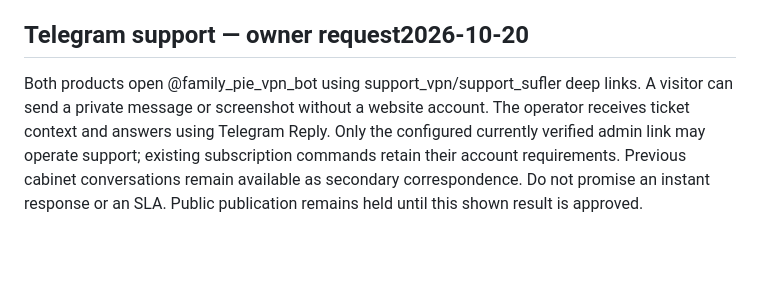
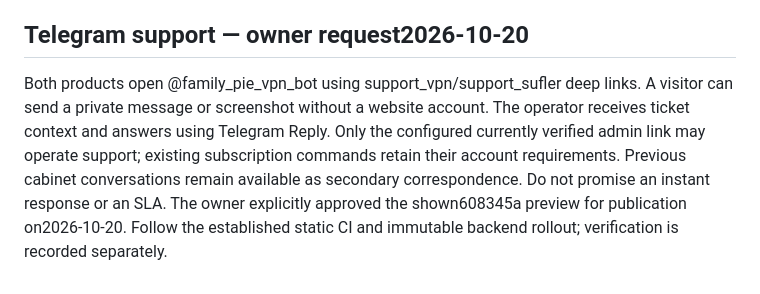
Before and after one commit to SpiritusMalus/family-pie, a Markdown page: customer-site/PRODUCT.md, the part around the change. Drawn GitHub-style; blank space fills up the shorter version.

Commit message:
Record owner approval for Telegram support publication

```diff
--- a/customer-site/PRODUCT.md
+++ b/customer-site/PRODUCT.md
@@ -38,4 +38,4 @@ The local preview tool is `tools/serve-customer-site.mjs`, whose default is `htt
 
 ## Telegram support — owner request2026-10-20
 
-Both products open @family_pie_vpn_bot using support_vpn/support_sufler deep links. A visitor can send a private message or screenshot without a website account. The operator receives ticket context and answers using Telegram Reply. Only the configured currently verified admin link may operate support; existing subscription commands retain their account requirements. Previous cabinet conversations remain available as secondary correspondence. Do not promise an instant response or an SLA. Public publication remains held until this shown result is approved.
+Both products open @family_pie_vpn_bot using support_vpn/support_sufler deep links. A visitor can send a private message or screenshot without a website account. The operator receives ticket context and answers using Telegram Reply. Only the configured currently verified admin link may operate support; existing subscription commands retain their account requirements. Previous cabinet conversations remain available as secondary correspondence. Do not promise an instant response or an SLA. The owner explicitly approved the shown608345a preview for publication on2026-10-20. Follow the established static CI and immutable backend rollout; verification is recorded separately.
```
